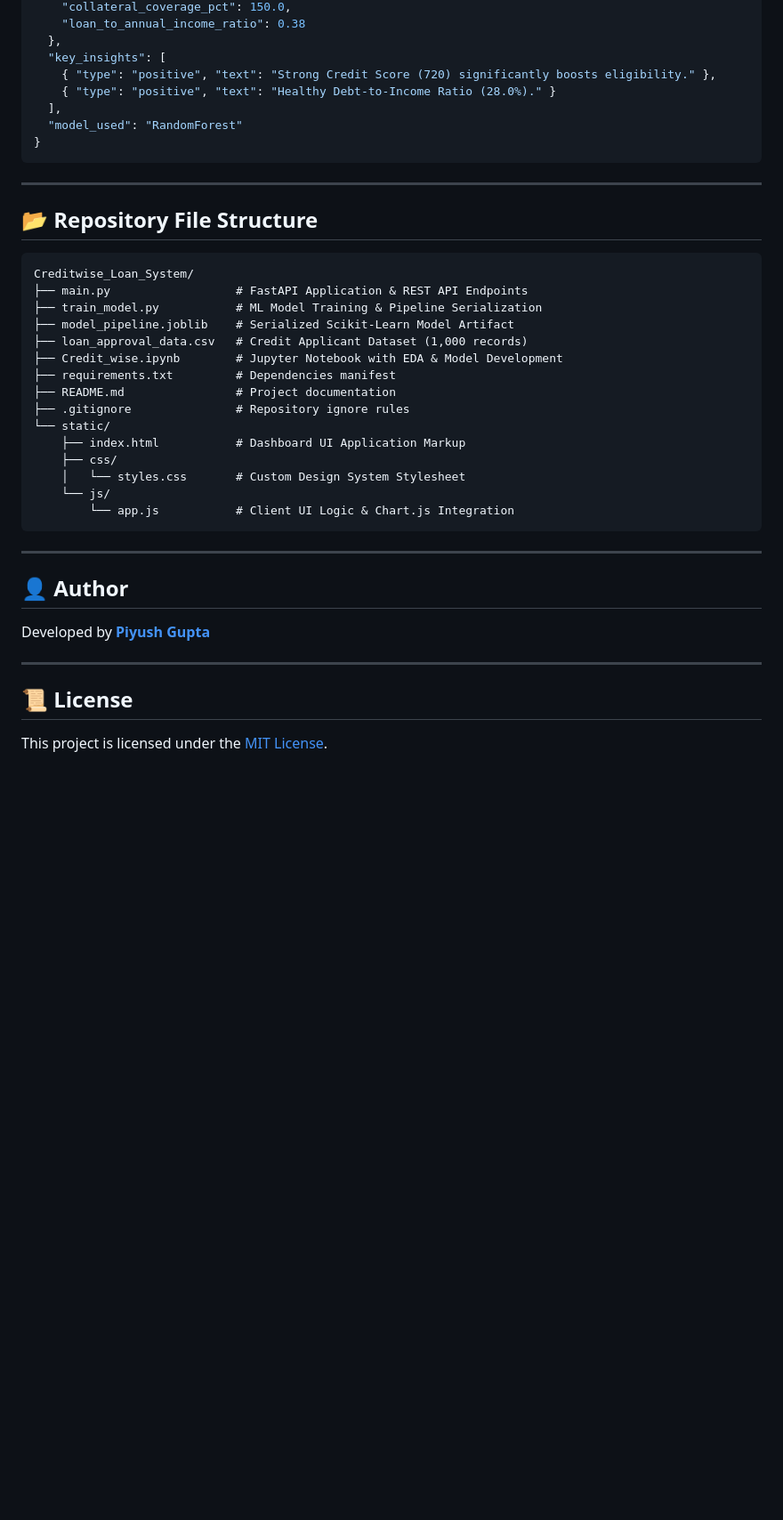
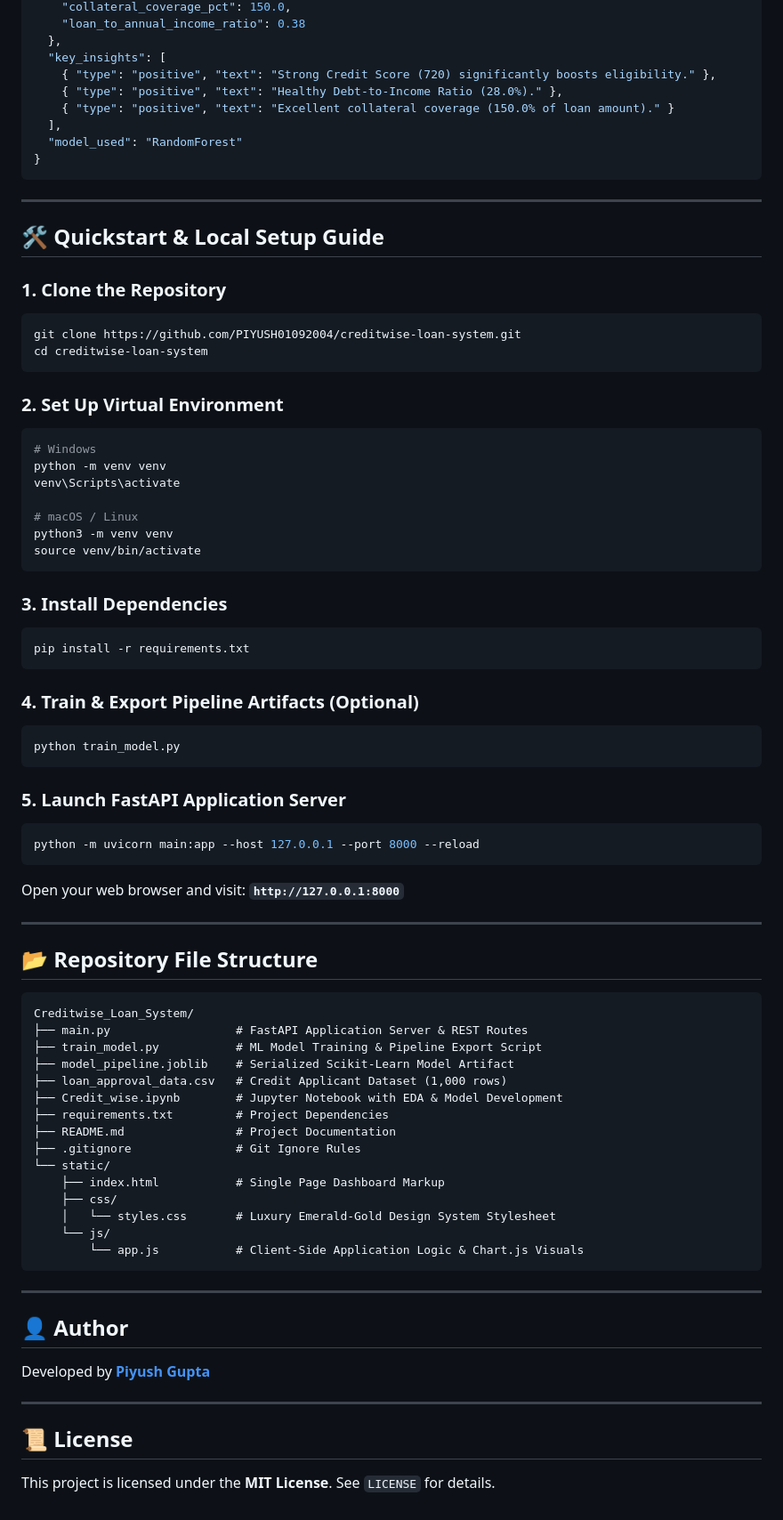
Before and after one commit to PIYUSH01092004/creditwise-loan-system, a Markdown page: README.md, the part around one of its changes. Shown at 89% size. Rendered like a GitHub page; blank space fills up the shorter version.

````diff
--- a/README.md
+++ b/README.md
@@ -181,7 +191,8 @@ Calculates loan decisioning, risk rating, and financial summary.
   },
   "key_insights": [
     { "type": "positive", "text": "Strong Credit Score (720) significantly boosts eligibility." },
-    { "type": "positive", "text": "Healthy Debt-to-Income Ratio (28.0%)." }
+    { "type": "positive", "text": "Healthy Debt-to-Income Ratio (28.0%)." },
+    { "type": "positive", "text": "Excellent collateral coverage (150.0% of loan amount)." }
   ],
   "model_used": "RandomForest"
 }
@@ -189,24 +200,62 @@ Calculates loan decisioning, risk rating, and financial summary.
 
 ---
 
+<a name="quickstart"></a>
+## 🛠️ Quickstart & Local Setup Guide
+
+### 1. Clone the Repository
+```bash
+git clone https://github.com/PIYUSH01092004/creditwise-loan-system.git
+cd creditwise-loan-system
+```
+
+### 2. Set Up Virtual Environment
+```bash
+# Windows
+python -m venv venv
+venv\Scripts\activate
+
+# macOS / Linux
+python3 -m venv venv
+source venv/bin/activate
+```
+
+### 3. Install Dependencies
+```bash
+pip install -r requirements.txt
+```
+
+### 4. Train & Export Pipeline Artifacts (Optional)
+```bash
+python train_model.py
+```
+
+### 5. Launch FastAPI Application Server
+```bash
+python -m uvicorn main:app --host 127.0.0.1 --port 8000 --reload
+```
+Open your web browser and visit: **`http://127.0.0.1:8000`**
+
+---
+
 ## 📂 Repository File Structure
 
 ```text
 Creditwise_Loan_System/
-├── main.py                  # FastAPI Application & REST API Endpoints
-├── train_model.py           # ML Model Training & Pipeline Serialization
+├── main.py                  # FastAPI Application Server & REST Routes
+├── train_model.py           # ML Model Training & Pipeline Export Script
 ├── model_pipeline.joblib    # Serialized Scikit-Learn Model Artifact
-├── loan_approval_data.csv   # Credit Applicant Dataset (1,000 records)
+├── loan_approval_data.csv   # Credit Applicant Dataset (1,000 rows)
 ├── Credit_wise.ipynb        # Jupyter Notebook with EDA & Model Development
-├── requirements.txt         # Dependencies manifest
-├── README.md                # Project documentation
-├── .gitignore               # Repository ignore rules
+├── requirements.txt         # Project Dependencies
+├── README.md                # Project Documentation
+├── .gitignore               # Git Ignore Rules
 └── static/
-    ├── index.html           # Dashboard UI Application Markup
+    ├── index.html           # Single Page Dashboard Markup
     ├── css/
-    │   └── styles.css       # Custom Design System Stylesheet
+    │   └── styles.css       # Luxury Emerald-Gold Design System Stylesheet
     └── js/
-        └── app.js           # Client UI Logic & Chart.js Integration
+        └── app.js           # Client-Side Application Logic & Chart.js Visuals
 ```
 
 ---
@@ -219,4 +268,4 @@ Developed by **[Piyush Gupta](https://github.com/PIYUSH01092004)**
 
 ## 📜 License
 
-This project is licensed under the [MIT License](LICENSE).
+This project is licensed under the **MIT License**. See `LICENSE` for details.
````
Also changed, not shown: other parts of README.md (+107 -97 lines).
